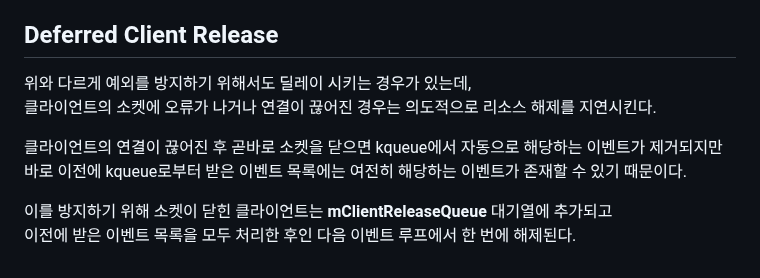
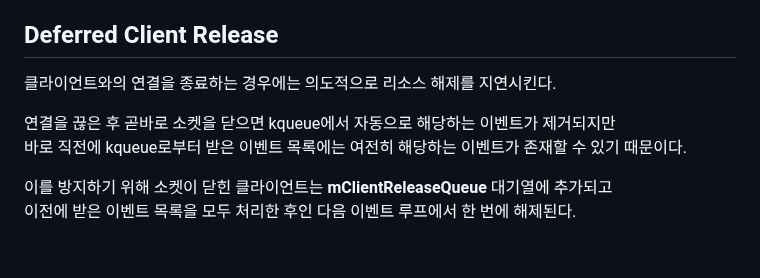
Before and after one commit to Ria9993/IRC_server, a Markdown page: README.md, the part around the change. GitHub-like rendering.

Commit message:
README.md 업데이트

```diff
--- a/README.md
+++ b/README.md
@@ -233,11 +233,10 @@ kqueue에 이벤트를 등록하거나 수정하려면 **kevent()** 함수를
 다음 이벤트 루프에서 한 번에 처리되게 된다.
 
 ## Deferred Client Release
-위와 다르게 예외를 방지하기 위해서도 딜레이 시키는 경우가 있는데,
-클라이언트의 소켓에 오류가 나거나 연결이 끊어진 경우는 의도적으로 리소스 해제를 지연시킨다.
+클라이언트와의 연결을 종료하는 경우에는 의도적으로 리소스 해제를 지연시킨다.
 
-클라이언트의 연결이 끊어진 후 곧바로 소켓을 닫으면 kqueue에서 자동으로 해당하는 이벤트가 제거되지만
-바로 이전에 kqueue로부터 받은 이벤트 목록에는 여전히 해당하는 이벤트가 존재할 수 있기 때문이다.
+연결을 끊은 후 곧바로 소켓을 닫으면 kqueue에서 자동으로 해당하는 이벤트가 제거되지만
+바로 직전에 kqueue로부터 받은 이벤트 목록에는 여전히 해당하는 이벤트가 존재할 수 있기 때문이다.
 
 이를 방지하기 위해 소켓이 닫힌 클라이언트는 **mClientReleaseQueue** 대기열에 추가되고
 이전에 받은 이벤트 목록을 모두 처리한 후인 다음 이벤트 루프에서 한 번에 해제된다.
```
